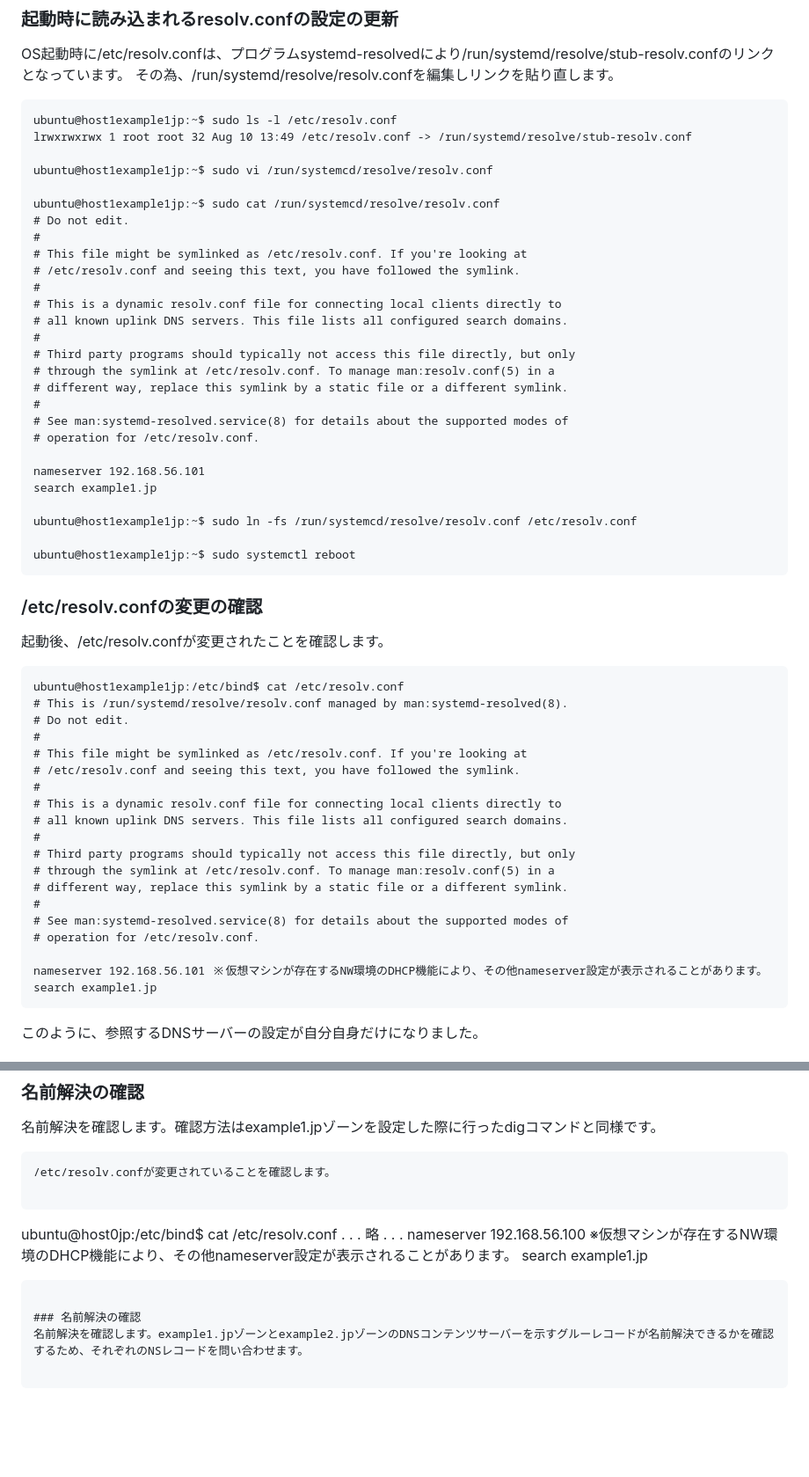
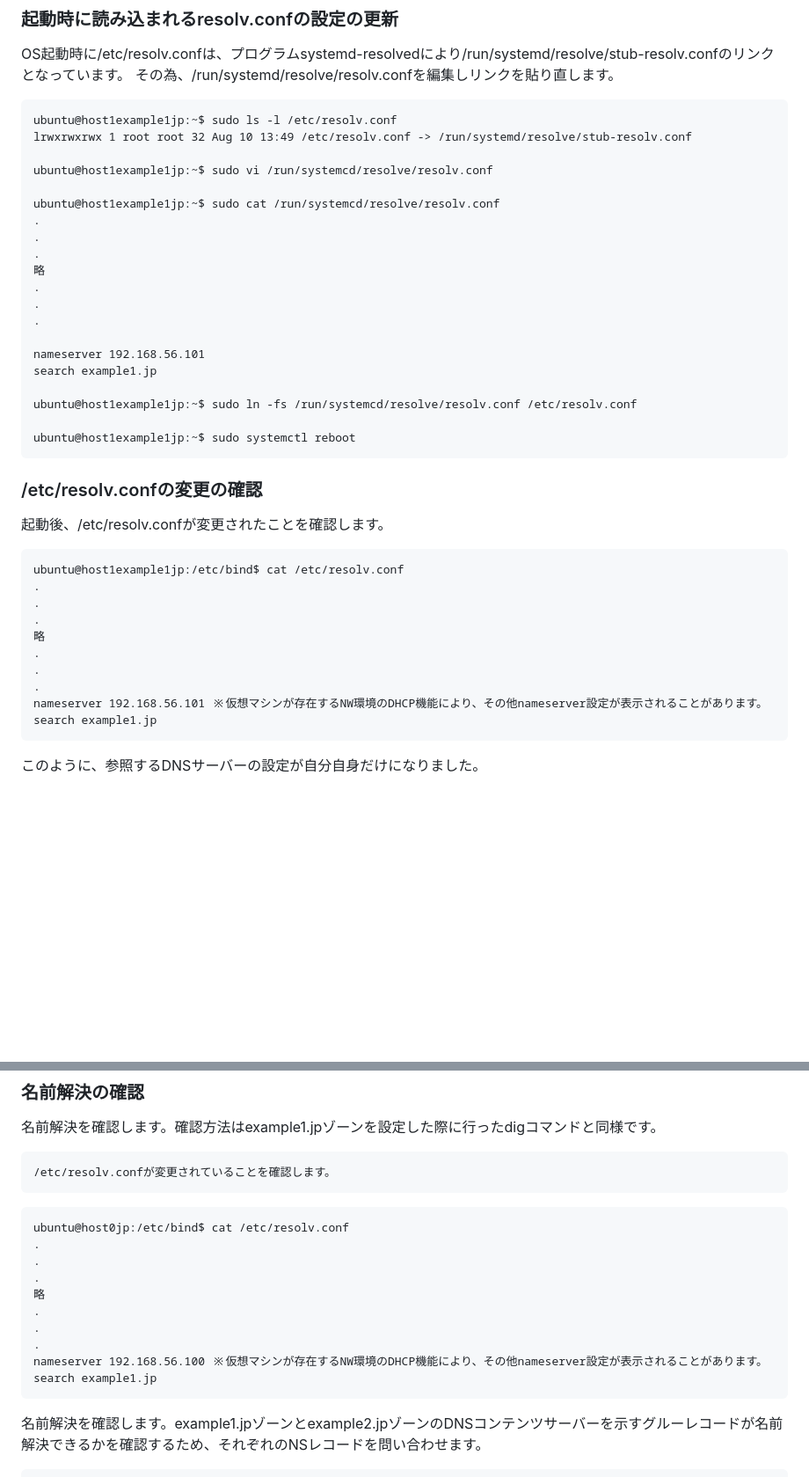
Before and after one commit to lpi-japan/server-text, a Markdown page: ubuntu/Chapter5.md, 2 parts joined by grey strips. Shown at 88% size. Rendered like a GitHub page; blank space fills up the shorter version.

````diff
--- a/ubuntu/Chapter5.md
+++ b/ubuntu/Chapter5.md
@@ -564,20 +564,13 @@ lrwxrwxrwx 1 root root 32 Aug 10 13:49 /etc/resolv.conf -> /run/systemd/resolve/
 ubuntu@host1example1jp:~$ sudo vi /run/systemcd/resolve/resolv.conf
 
 ubuntu@host1example1jp:~$ sudo cat /run/systemcd/resolve/resolv.conf
-# Do not edit.
-#
-# This file might be symlinked as /etc/resolv.conf. If you're looking at
-# /etc/resolv.conf and seeing this text, you have followed the symlink.
-#
-# This is a dynamic resolv.conf file for connecting local clients directly to
-# all known uplink DNS servers. This file lists all configured search domains.
-#
-# Third party programs should typically not access this file directly, but only
-# through the symlink at /etc/resolv.conf. To manage man:resolv.conf(5) in a
-# different way, replace this symlink by a static file or a different symlink.
-#
-# See man:systemd-resolved.service(8) for details about the supported modes of
-# operation for /etc/resolv.conf.
+.
+.
+.
+略
+.
+.
+.
 
 nameserver 192.168.56.101
 search example1.jp
@@ -592,22 +585,13 @@ ubuntu@host1example1jp:~$ sudo systemctl reboot
 
 ```
 ubuntu@host1example1jp:/etc/bind$ cat /etc/resolv.conf
-# This is /run/systemd/resolve/resolv.conf managed by man:systemd-resolved(8).
-# Do not edit.
-#
-# This file might be symlinked as /etc/resolv.conf. If you're looking at
-# /etc/resolv.conf and seeing this text, you have followed the symlink.
-#
-# This is a dynamic resolv.conf file for connecting local clients directly to
-# all known uplink DNS servers. This file lists all configured search domains.
-#
-# Third party programs should typically not access this file directly, but only
-# through the symlink at /etc/resolv.conf. To manage man:resolv.conf(5) in a
-# different way, replace this symlink by a static file or a different symlink.
-#
-# See man:systemd-resolved.service(8) for details about the supported modes of
-# operation for /etc/resolv.conf.
-
+.
+.
+.
+略
+.
+.
+.
 nameserver 192.168.56.101 ※仮想マシンが存在するNW環境のDHCP機能により、その他nameserver設定が表示されることがあります。
 search example1.jp
 ```
@@ -1000,6 +984,7 @@ ubuntu@host0jp:/etc/bind$ sudo ufw status
 
 ```
 /etc/resolv.confが変更されていることを確認します。
+```
 
 ```
 ubuntu@host0jp:/etc/bind$ cat /etc/resolv.conf
@@ -1014,7 +999,6 @@ nameserver 192.168.56.100 ※仮想マシンが存在するNW環境のDHCP機能
 search example1.jp
 ```
 
-### 名前解決の確認
 名前解決を確認します。example1.jpゾーンとexample2.jpゾーンのDNSコンテンツサーバーを示すグルーレコードが名前解決できるかを確認するため、それぞれのNSレコードを問い合わせます。
 
 ```
````
